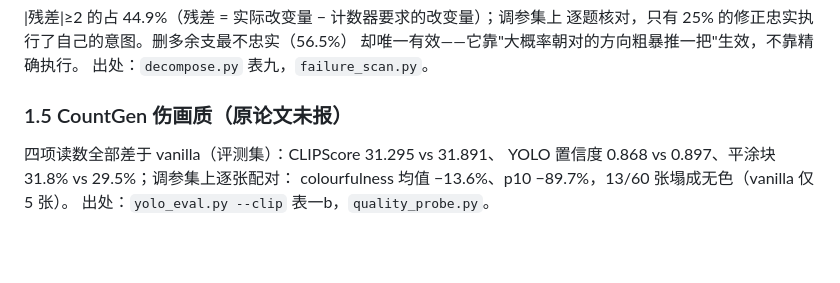
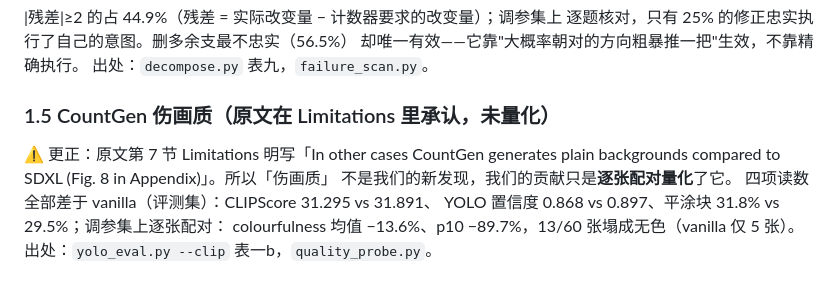
Before and after one commit to dahui-y/acl_benchmark, a Markdown page: count_probe/FINDINGS.md, the part around one of its changes. Drawn GitHub-style; blank space fills up the shorter version.

```diff
--- a/count_probe/FINDINGS.md
+++ b/count_probe/FINDINGS.md
@@ -59,7 +59,10 @@ CountDiffusion 表报 CountGen 51 / SDXL 34（Grounded SAM）。评测器不同
 却唯一有效——它靠"大概率朝对的方向粗暴推一把"生效，不靠精确执行。
 出处：`decompose.py` 表九，`failure_scan.py`。
 
-### 1.5 CountGen 伤画质（原论文未报）
+### 1.5 CountGen 伤画质（原文在 Limitations 里承认，未量化）
+⚠️ 更正：原文第 7 节 Limitations 明写「In other cases CountGen generates
+plain backgrounds compared to SDXL (Fig. 8 in Appendix)」。所以「伤画质」
+不是我们的新发现，我们的贡献只是**逐张配对量化**了它。
 四项读数全部差于 vanilla（评测集）：CLIPScore 31.295 vs 31.891、
 YOLO 置信度 0.868 vs 0.897、平涂块 31.8% vs 29.5%；调参集上逐张配对：
 colourfulness 均值 −13.6%、p10 −89.7%，13/60 张塌成无色（vanilla 仅 5 张）。
```
Also changed, not shown: other parts of count_probe/FINDINGS.md (+76 -1 lines).
